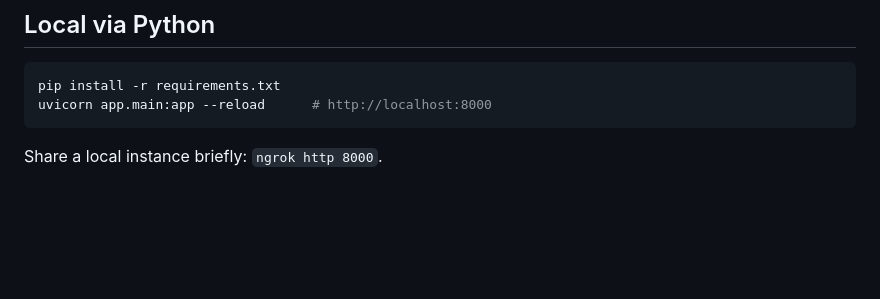
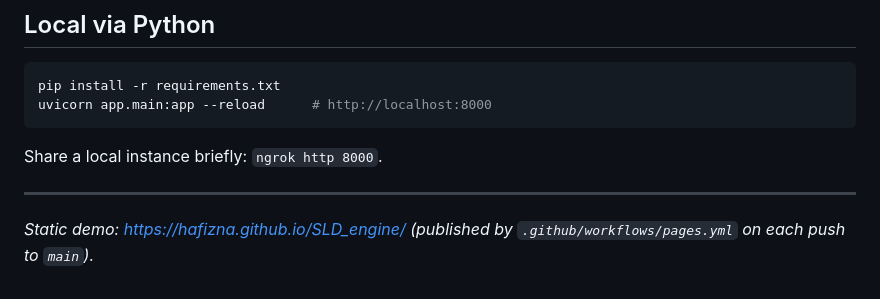
Before and after one commit to hafizna/SLD_engine, a Markdown page: DEPLOY.md, the part around the change. Rendered like a GitHub page; blank space fills up the shorter version.

Commit message:
Trigger Pages deploy; link the static demo URL in DEPLOY.md
Co-Authored-By: Claude Sonnet 5 <noreply@anthropic.com>

````diff
--- a/DEPLOY.md
+++ b/DEPLOY.md
@@ -106,3 +106,7 @@ uvicorn app.main:app --reload      # http://localhost:8000
 ```
 
 Share a local instance briefly: `ngrok http 8000`.
+
+---
+
+_Static demo: https://hafizna.github.io/SLD_engine/ (published by `.github/workflows/pages.yml` on each push to `main`)._
````
